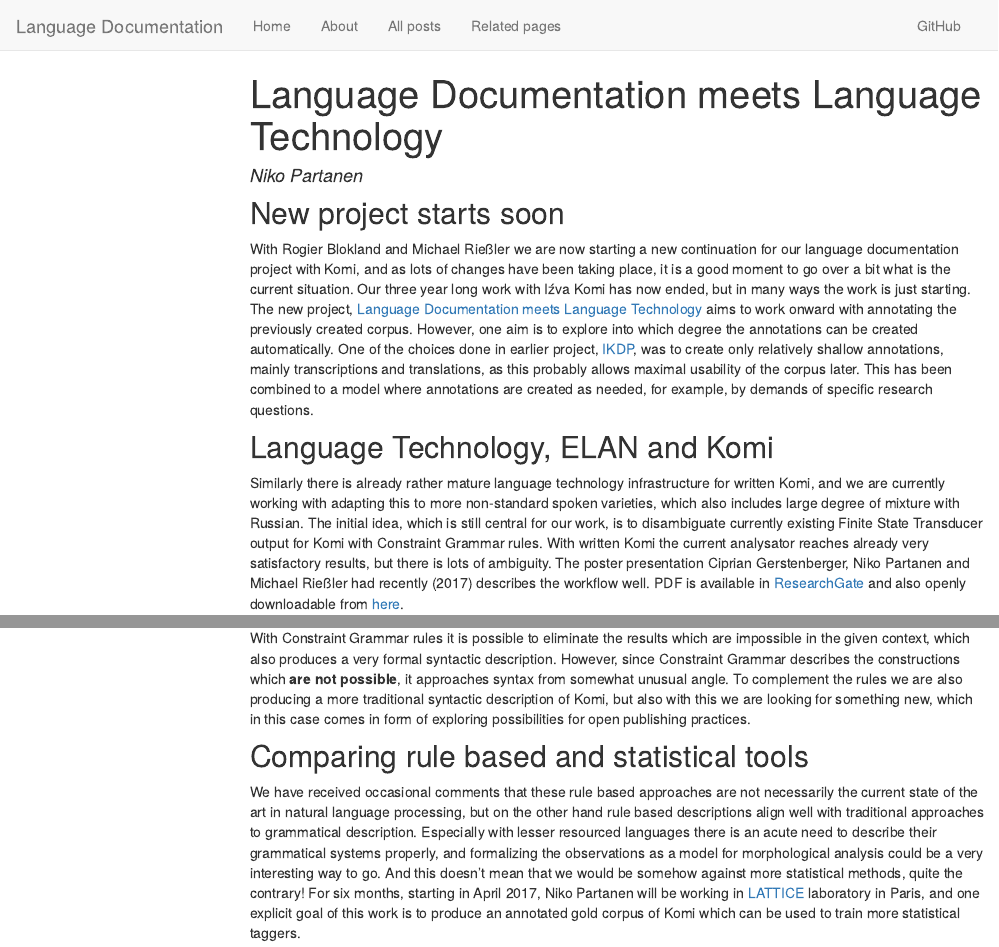
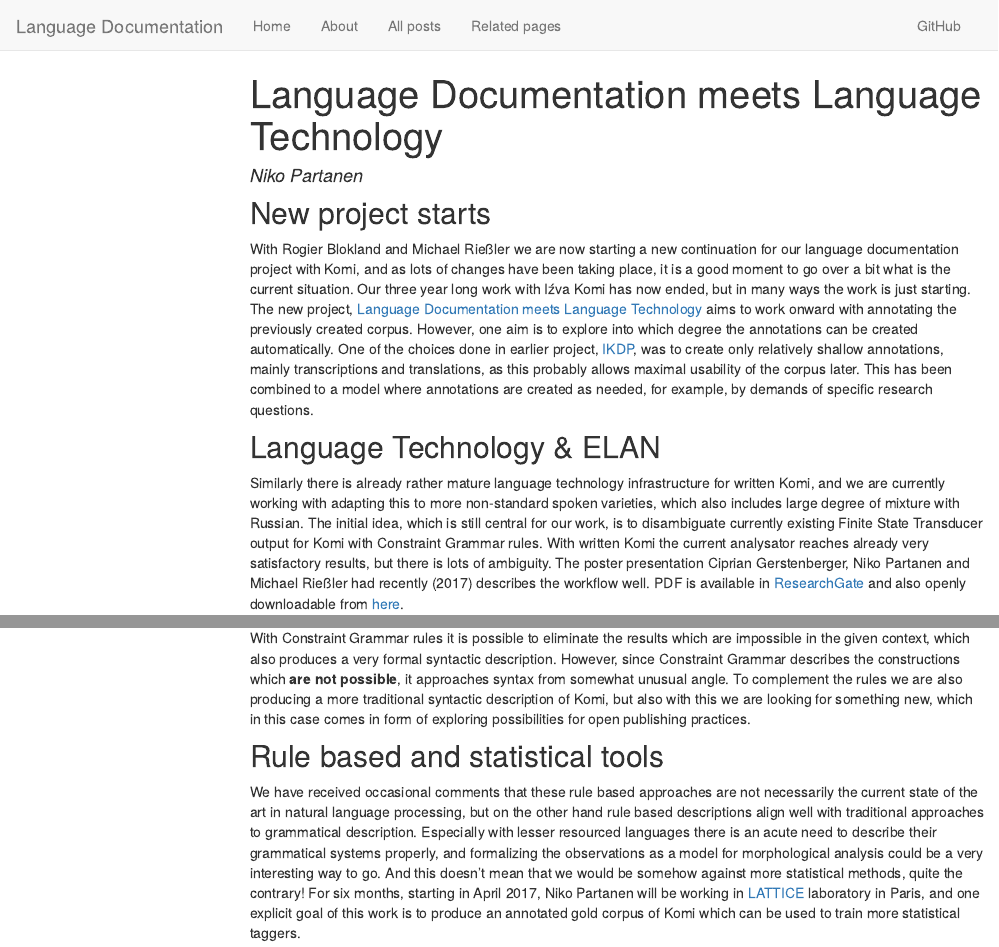
Before and after one commit to langdoc/langdoc.github.io, an R Markdown document (2017-04-07-IKDP2.Rmd): the page in a window 1100 px wide, from its top, and a second part further down, joined at a grey line. The pictures show the output file 2017-04-07-IKDP2.html that the author committed with the source, opened offline; library style sheets and scripts come from the installed R packages; menus at the side of the page are left out.

Commit message:
new version

```diff
--- a/2017-04-07-IKDP2.Rmd
+++ b/2017-04-07-IKDP2.Rmd
@@ -9,11 +9,11 @@ output:
 bibliography: ~/langtech/art/FReiburg/bibtex/FRibliography.bib
 ---
 
-## New project starts soon
+## New project starts
 
 With Rogier Blokland and Michael Rießler we are now starting a new continuation for our language documentation project with Komi, and as lots of changes have been taking place, it is a good moment to go over a bit what is the current situation. Our three year long work with Iźva Komi has now ended, but in many ways the work is just starting. The new project, [Language Documentation meets Language Technology](https://langdoc.github.io/IKDP-2/) aims to work onward with annotating the previously created corpus. However, one aim is to explore into which degree the annotations can be created automatically. One of the choices done in earlier project, [IKDP](https://langdoc.github.io/IKDP-2/), was to create only relatively shallow annotations, mainly transcriptions and translations, as this probably allows maximal usability of the corpus later. This has been combined to a model where annotations are created as needed, for example, by demands of specific research questions.
 
-## Language Technology, ELAN and Komi
+## Language Technology & ELAN
 
 Similarly there is already rather mature language technology infrastructure for written Komi, and we are currently working with adapting this to more non-standard spoken varieties, which also includes large degree of mixture with Russian. The initial idea, which is still central for our work, is to disambiguate currently existing Finite State Transducer output for Komi with Constraint Grammar rules. With written Komi the current analysator reaches already very satisfactory results, but there is lots of ambiguity. The poster presentation Ciprian Gerstenberger, Niko Partanen and Michael Rießler had recently [-@gerstenbergerEtAl2017c] describes the workflow well. PDF is available in [ResearchGate](https://www.researchgate.net/publication/314497257_Instant_annotations_in_ELAN_corpora_of_spoken_and_written_Komi-Zyrian_an_endangered_language_of_the_Barents_Sea_region_Russia) and also openly downloadable from [here](media/pdf/gerstenbergerEtAl2017c.pdf).
 
@@ -32,7 +32,7 @@ The manually corrected / inspected annotations are copied to the tier tagged wit
 
 With Constraint Grammar rules it is possible to eliminate the results which are impossible in the given context, which also produces a very formal syntactic description. However, since Constraint Grammar describes the constructions which **are not possible**, it approaches syntax from somewhat unusual angle. To complement the rules we are also producing a more traditional syntactic description of Komi, but also with this we are looking for something new, which in this case comes in form of exploring possibilities for open publishing practices.
 
-## Comparing rule based and statistical tools
+## Rule based and statistical tools
 
 We have received occasional comments that these rule based approaches are not necessarily the current state of the art in natural language processing, but on the other hand rule based descriptions align well with traditional approaches to grammatical description. Especially with lesser resourced languages there is an acute need to describe their grammatical systems properly, and formalizing the observations as a model for morphological analysis could be a very interesting way to go. And this doesn't mean that we would be somehow against more statistical methods, quite the contrary! For six months, starting in April 2017, Niko Partanen will be working in [LATTICE](http://www.lattice.cnrs.fr/) laboratory in Paris, and one explicit goal of this work is to produce an annotated gold corpus of Komi which can be used to train more statistical taggers.
 
```
Also changed, not shown: 2017-04-07-IKDP2.html, 2017-04-07-IKDP2.Rmd (2 more changed lines).
